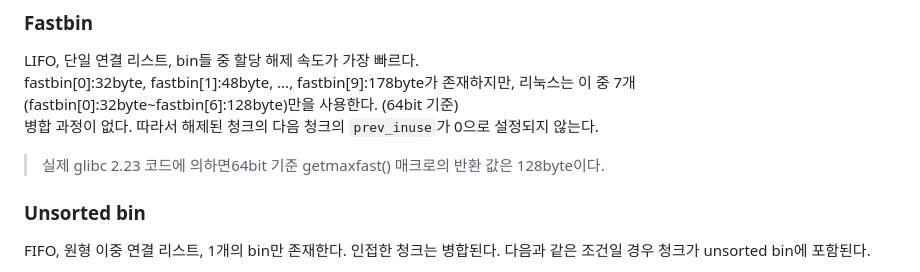
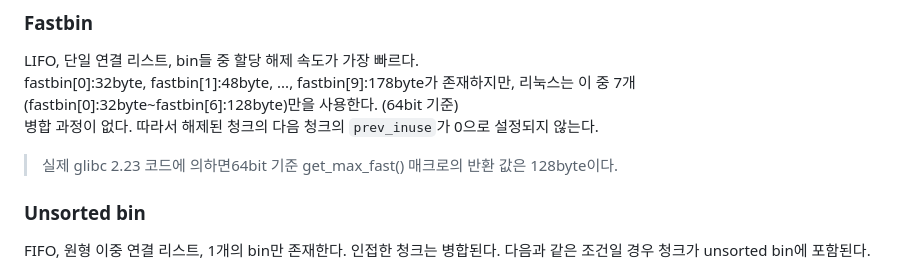
Before and after one commit to merryberry01/grape, a Markdown page: heap_exploit/01.ptmalloc2.md, the part around one of its changes. Rendered like a GitHub page.

```diff
--- a/heap_exploit/01.ptmalloc2.md
+++ b/heap_exploit/01.ptmalloc2.md
@@ -58,7 +58,7 @@ struct malloc_chunk {
 LIFO, 단일 연결 리스트, bin들 중 할당 해제 속도가 가장 빠르다.
 fastbin[0]:32byte, fastbin[1]:48byte, ..., fastbin[9]:178byte가 존재하지만, 리눅스는 이 중 7개(fastbin[0]:32byte~fastbin[6]:128byte)만을 사용한다. (64bit 기준)
 병합 과정이 없다. 따라서 해제된 청크의 다음 청크의 `prev_inuse`가 0으로 설정되지 않는다.
-> 실제 glibc 2.23 코드에 의하면64bit 기준 getmaxfast() 매크로의 반환 값은 128byte이다.
+> 실제 glibc 2.23 코드에 의하면64bit 기준 get_max_fast() 매크로의 반환 값은 128byte이다.
 
 ### Unsorted bin
 FIFO, 원형 이중 연결 리스트, 1개의 bin만 존재한다. 인접한 청크는 병합된다.
```
Also changed, not shown: other parts of heap_exploit/01.ptmalloc2.md (+0 -2 lines).
